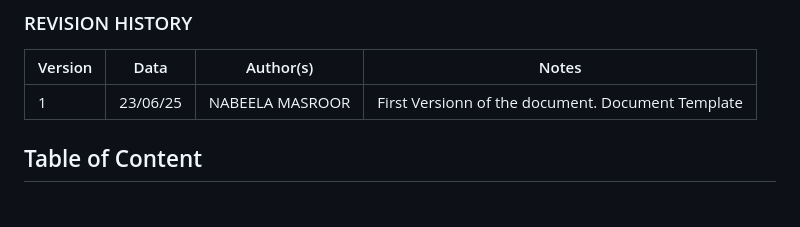
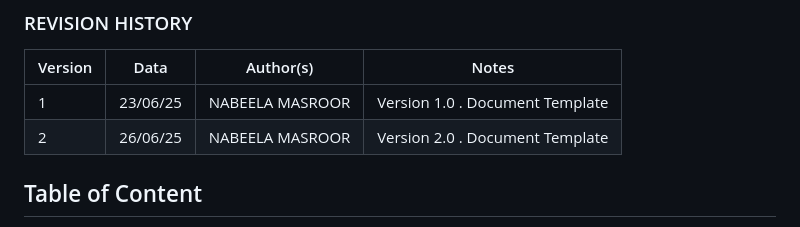
Before and after one commit to nabeela08/gurps-csheets-app, a Markdown page: docs/drs/drs.md, the part around the change printed below. Drawn GitHub-style.

```diff
--- a/docs/drs/drs.md
+++ b/docs/drs/drs.md
@@ -11,7 +11,8 @@ DIBRIS – Università di Genova. Scuola Politecnica, Corso di Ingegneria del So
 
 Version | Data | Author(s)| Notes
 ---------|------|--------|------
-1 | 23/06/25 | NABEELA MASROOR <br>  | First Versionn of the document. Document Template
+1 | 23/06/25 | NABEELA MASROOR <br>  | Version 1.0 . Document Template
+2 | 26/06/25 | NABEELA MASROOR <br>  | Version 2.0 . Document Template
 
 ## Table of Content
 
```
Also changed, not shown: other parts of docs/drs/drs.md (+7 -5 lines).
